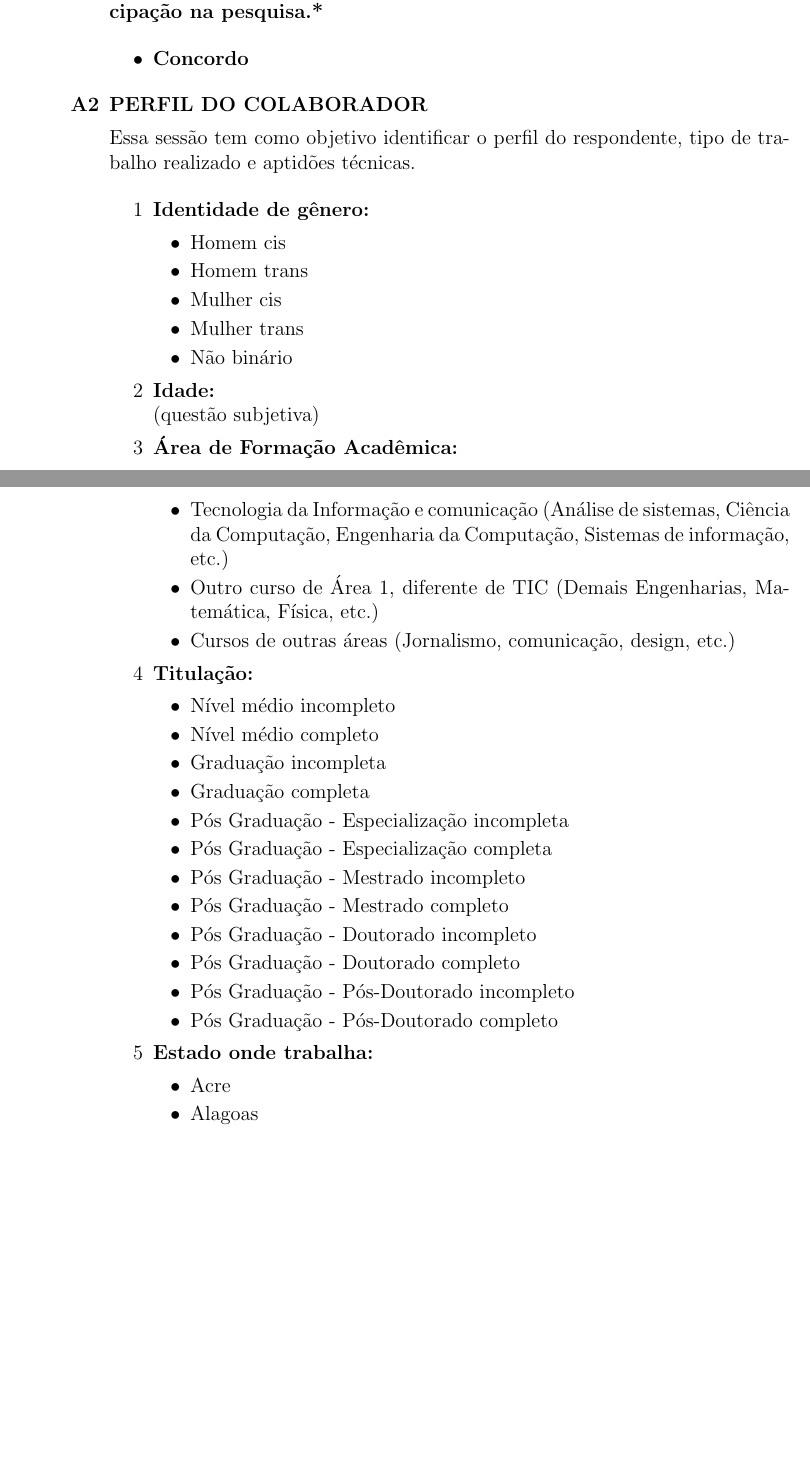
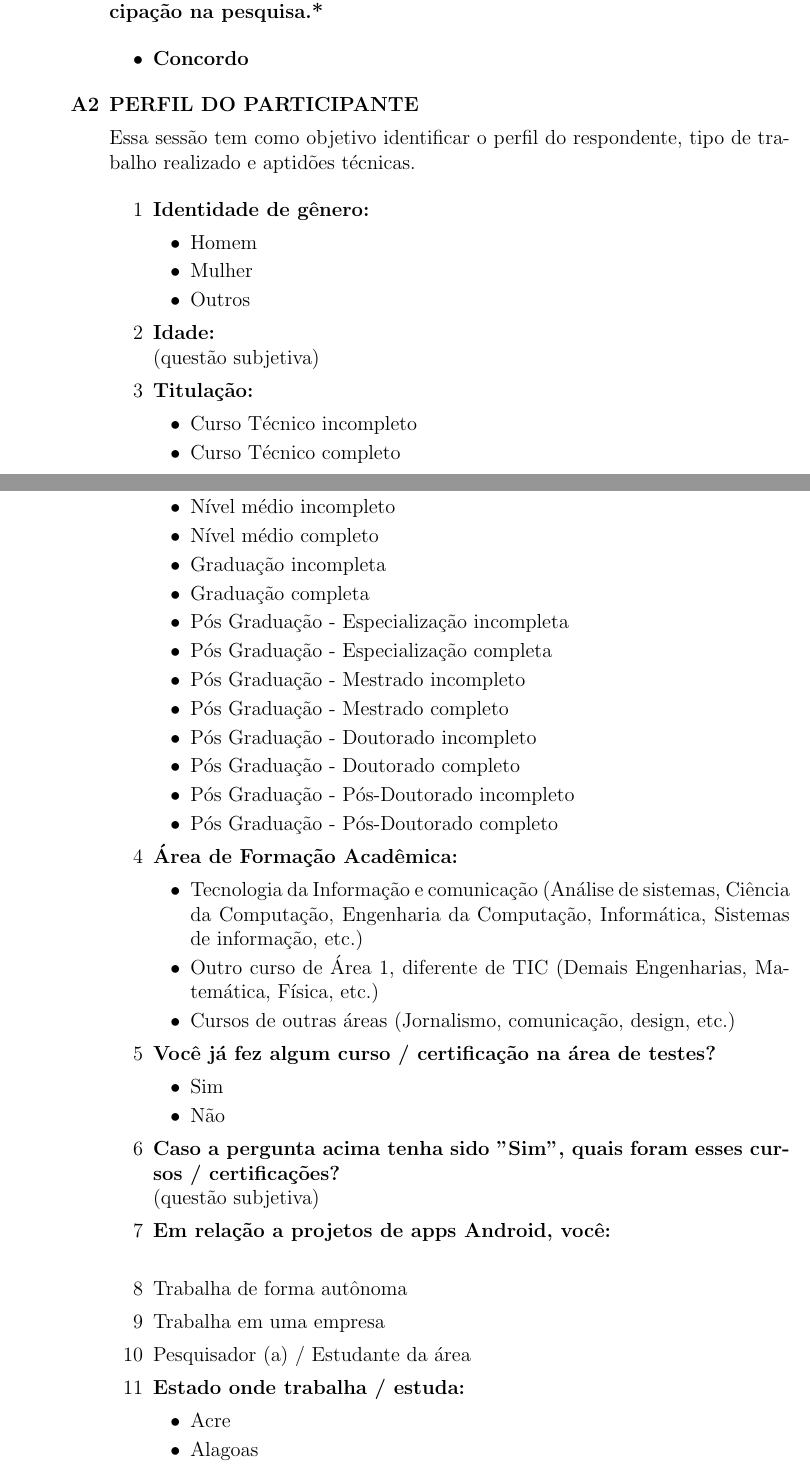
Before and after one commit to saramendesoliveiralima/Qualifica-o---Sara, a LaTeX thesis (qualificacao.tex, which reads apendices/apendice.tex): two parts of pages 43 and 44 of 48, joined at a grey line, cut so that both start at the same text, the shorter picture padded with empty space. Compiled offline with pdfLaTeX.

Commit message:
Updates from Overleaf

```diff
--- a/apendices/apendice.tex
+++ b/apendices/apendice.tex
@@ -42,7 +42,7 @@ Prezado colaborador, este questionário destina-se a coletar dados para um traba
 
 
 
-    \item \textbf{PERFIL DO COLABORADOR}
+    \item \textbf{PERFIL DO PARTICIPANTE}
 
     Essa sessão tem como objetivo identificar o perfil do respondente, tipo de trabalho realizado e aptidões técnicas.
 
@@ -50,25 +50,18 @@ Prezado colaborador, este questionário destina-se a coletar dados para um traba
 
         \item \textbf{Identidade de gênero:}
         \begin{itemize}
-            \item Homem cis
-            \item Homem trans
-            \item Mulher cis
-            \item Mulher trans
-            \item Não binário
+            \item Homem
+            \item Mulher
+            \item Outros
         \end{itemize}
 
         \item \textbf{Idade:}\\
         (questão subjetiva)
 
-        \item \textbf{Área de Formação Acadêmica:}
-        \begin{itemize}
-            \item Tecnologia da Informação e comunicação (Análise de sistemas, Ciência da Computação, Engenharia da Computação, Sistemas de informação, etc.)
-            \item Outro curso de Área 1, diferente de TIC (Demais Engenharias, Matemática, Física, etc.)
-            \item Cursos de outras áreas (Jornalismo, comunicação, design, etc.)
-        \end{itemize}
-
         \item \textbf{Titulação:}
         \begin{itemize}
+            \item Curso Técnico incompleto
+            \item Curso Técnico completo
             \item Nível médio incompleto
             \item Nível médio completo
             \item Graduação incompleta
@@ -83,7 +76,28 @@ Prezado colaborador, este questionário destina-se a coletar dados para um traba
             \item Pós Graduação - Pós-Doutorado completo
         \end{itemize}
 
-        \item \textbf{Estado onde trabalha:}
+        \item \textbf{Área de Formação Acadêmica:}
+        \begin{itemize}
+            \item Tecnologia da Informação e comunicação (Análise de sistemas, Ciência da Computação, Engenharia da Computação, Informática, Sistemas de informação, etc.)
+            \item Outro curso de Área 1, diferente de TIC (Demais Engenharias, Matemática, Física, etc.)
+            \item Cursos de outras áreas (Jornalismo, comunicação, design, etc.)
+        \end{itemize}
+
+        \item \textbf{Você já fez algum curso / certificação na área de testes?}
+        \begin{itemize}
+            \item Sim
+            \item Não
+        \end{itemize}
+
+        \item \textbf{Caso a pergunta acima tenha sido "Sim", quais foram esses cursos / certificações?}\\
+        (questão subjetiva)
+
+        \item \textbf{Em relação a projetos de apps Android, você:}\\
+        \item Trabalha de forma autônoma
+        \item Trabalha em uma empresa
+        \item Pesquisador (a) / Estudante da área
+
+        \item \textbf{Estado onde trabalha / estuda:}
         \begin{itemize}
             \item Acre
             \item Alagoas
```
Also changed, not shown: apendices/apendice.tex (12 more changed lines).
